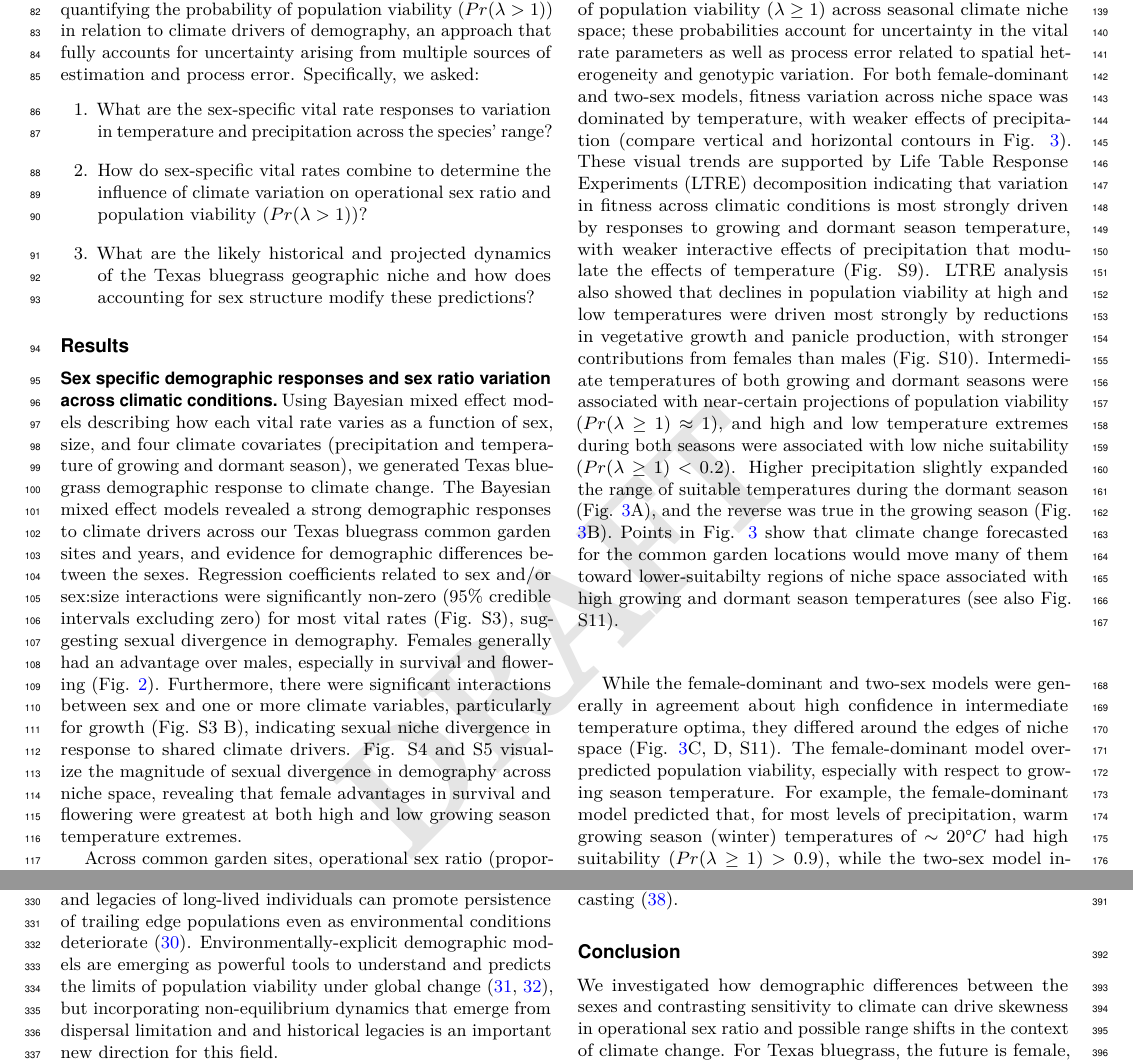
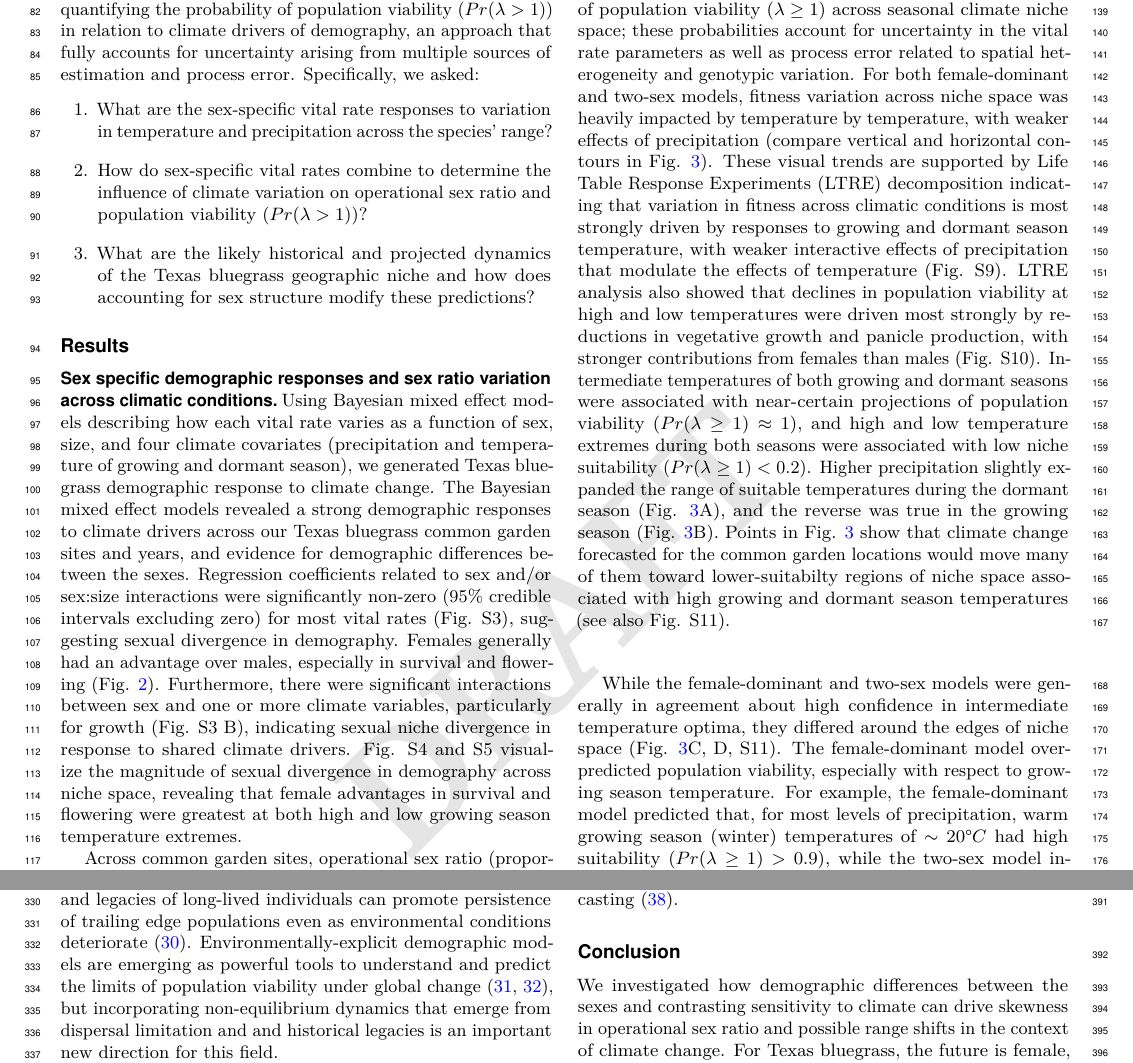
Before and after one commit to jmoutouama/POAR-Forecasting, a LaTeX document (Manuscript/PNAS/LaTeXTemplates_pnas/Forecasting.tex): two parts of pages 2 and 4 of 12, joined at a grey line, cut so that both start at the same text. Compiled offline with pdfLaTeX.

Commit message:
Added Ali feedback

```diff
--- a/Manuscript/PNAS/LaTeXTemplates_pnas/Forecasting.tex
+++ b/Manuscript/PNAS/LaTeXTemplates_pnas/Forecasting.tex
@@ -128,7 +128,7 @@ We put all vital rates together in a  matrix projection model (MPM) framework.
 The female-dominant  and two-sex versions of the MPM  both allow for sex-specific  response to climate and differ only in the feedback between  operational sex ratio and seed fertilization.
 %The MPM reveals how climate shapes fitness variation across niche dimensions and geographic space, and how accounting for sex structure modifies these inferences.
 Figure \ref{fig:niche} shows the estimated probability of population viability ($\lambda \ge 1$) across seasonal climate niche space; these probabilities account for uncertainty in the vital rate parameters as well as process error related to spatial heterogeneity and genotypic variation.
-For both female-dominant and two-sex models, fitness variation across niche space was dominated by temperature, with weaker effects of precipitation (compare vertical and horizontal contours in Fig. \ref{fig:niche}).
+For both female-dominant and two-sex models, fitness variation across niche space was  heavily impacted by temperature by temperature, with weaker effects of precipitation (compare vertical and horizontal contours in Fig. \ref{fig:niche}).
 These visual trends are supported by Life Table Response Experiments (LTRE) decomposition indicating that variation in fitness across climatic conditions is most strongly driven by responses to growing and dormant season temperature, with weaker interactive effects of precipitation that modulate the effects of temperature (Fig. S9).
 LTRE analysis also showed that declines in population viability at high and low temperatures were driven most strongly by reductions in vegetative growth and panicle production, with stronger contributions from females than males (Fig. S10).
 Intermediate temperatures of both growing and dormant seasons were associated with near-certain projections of population viability ($Pr(\lambda \ge 1) \approx 1$), and high and low temperature extremes during both seasons were associated with low niche suitability ($Pr(\lambda \ge 1) < 0.2$).
@@ -191,7 +191,7 @@ For example, studies suggested that cool grass species can have delayed phenolog
 Regardless of the mechanism, it is clear that climate warming will generate leading and trailing edges.
 Whether and at what pace the realized species' distribution tracks geographic changes in suitable niche space is a different, open question.
 Expansion of the leading edge could lag behind availability of suitable habitat due to dispersal limitation \citep{pagel2020mismatches}, and legacies of long-lived individuals can promote persistence of trailing edge populations even as environmental conditions deteriorate \citep{margaret2023trailing}.
-Environmentally-explicit demographic models are emerging as powerful tools to understand and predicts the limits of population viability under global change \citep{schultz2022climate, merow2017climate}, but incorporating  non-equilibrium dynamics that emerge from dispersal limitation and and historical legacies is an important new direction for this field.
+Environmentally-explicit demographic models are emerging as powerful tools to understand and predict the limits of population viability under global change \citep{schultz2022climate, merow2017climate}, but incorporating  non-equilibrium dynamics that emerge from dispersal limitation and and historical legacies is an important new direction for this field.
 
 Our finding that climate change in the south-central US will likely lead to female-biased operational sex ratios contrasts with previous studies of dioecious plants.
 While a baseline female demographic advantage has been observed in several dioecious species \citep{bawa1980evolution,sasaki2019complex}, studies focused on sex-specific sensitivity to climate drivers often predict an increase in male frequency in response to climate change \citep{petry2016sex,hultine2016climate}.
```
Also changed, not shown: Manuscript/PNAS/LaTeXTemplates_pnas/Forecasting.pdf, 4 other files.
